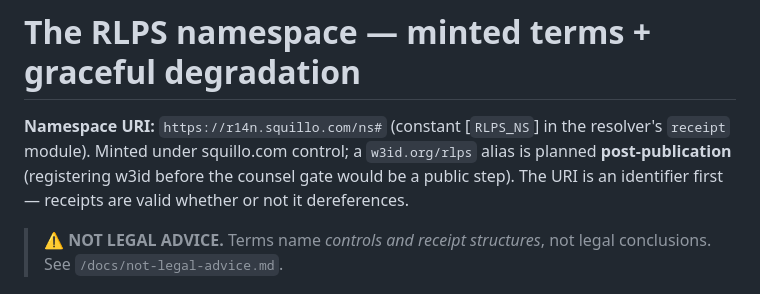
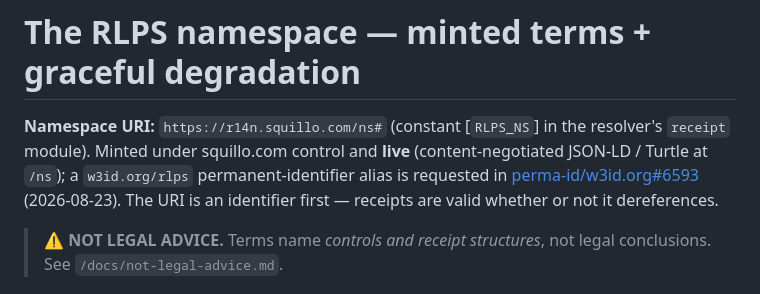
Before and after one commit to squillo/r14n, a Markdown page: docs/namespace.md, the part around the change. GitHub-like rendering.

Commit message:
docs(namespace): the host is live; w3id.org/rlps alias requested (perma-id/w3id.org#6593)
Signed-off-by: Scott Wyatt <legal@squillo.com>
Co-Authored-By: Squillo Code <320728527+squillo-code@users.noreply.github.com>

```diff
--- a/docs/namespace.md
+++ b/docs/namespace.md
@@ -1,8 +1,9 @@
 # The RLPS namespace — minted terms + graceful degradation
 
 **Namespace URI:** `https://r14n.squillo.com/ns#` (constant [`RLPS_NS`] in the resolver's
-`receipt` module). Minted under squillo.com control; a `w3id.org/rlps` alias is planned
-**post-publication** (registering w3id before the counsel gate would be a public step). The URI
+`receipt` module). Minted under squillo.com control and **live** (content-negotiated JSON-LD /
+Turtle at `/ns`); a `w3id.org/rlps` permanent-identifier alias is requested in
+[perma-id/w3id.org#6593](https://github.com/perma-id/w3id.org/pull/6593) (2026-08-23). The URI
 is an identifier first — receipts are valid whether or not it dereferences.
 
 > **⚠ NOT LEGAL ADVICE.** Terms name *controls and receipt structures*, not legal conclusions.
```
